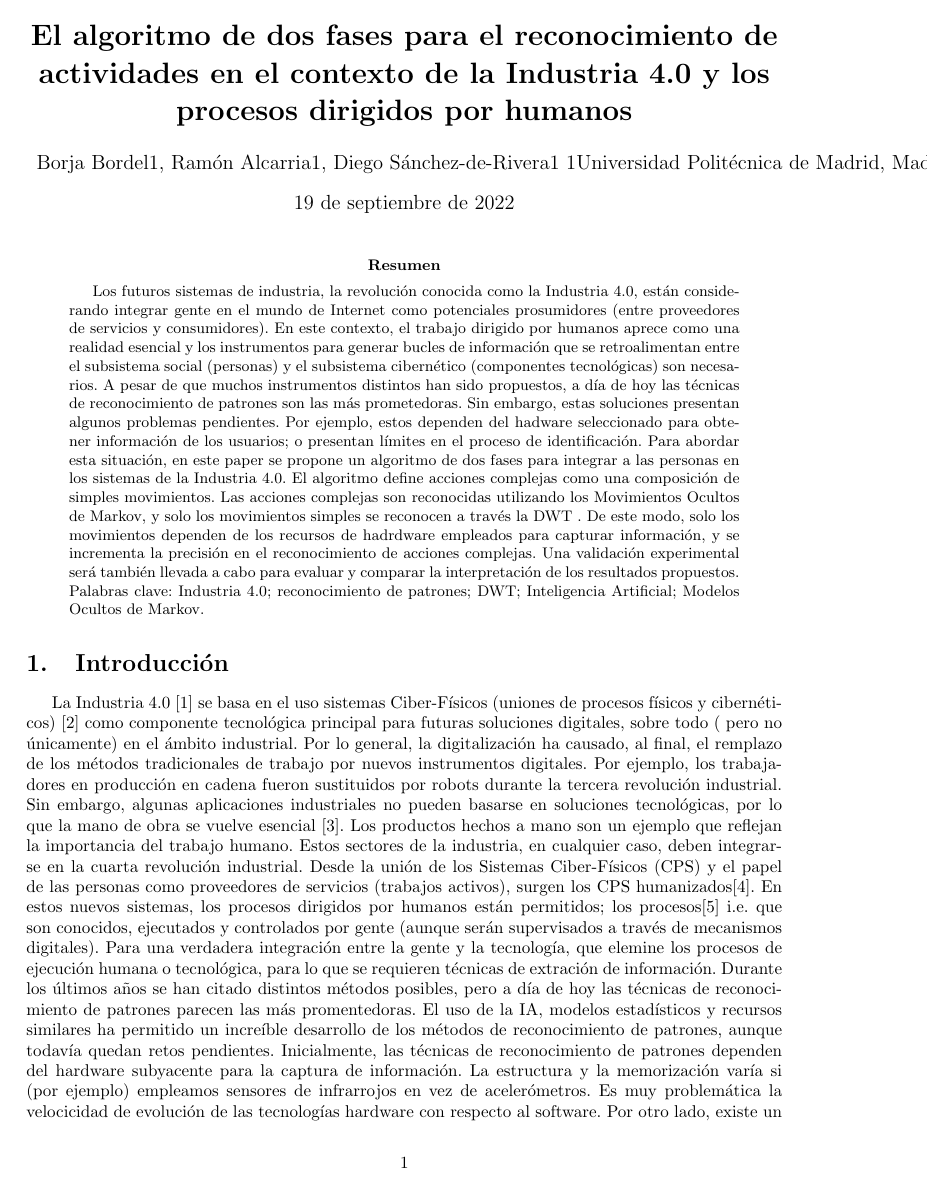
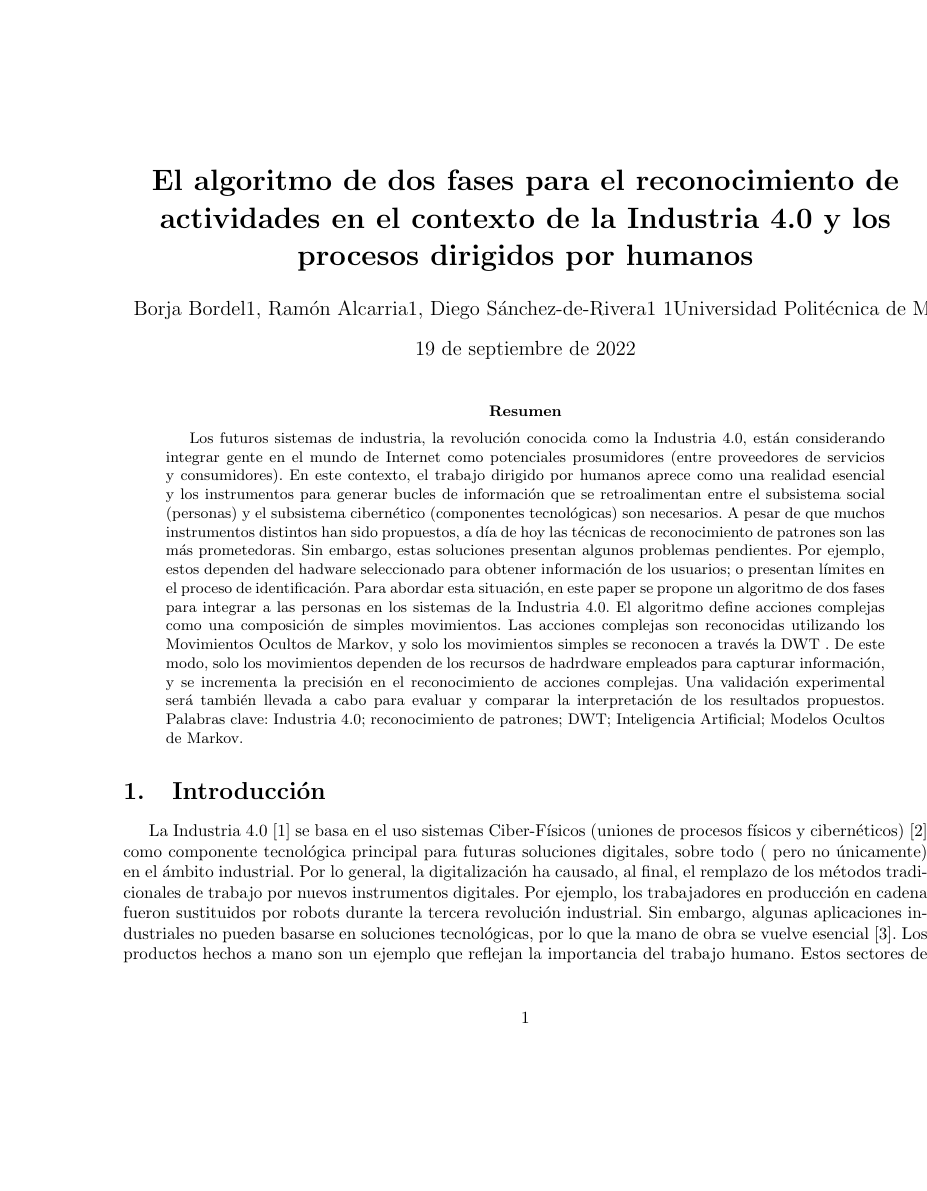
Before and after one commit to acasasaez/Primera_entrega_LaTeX, a LaTeX paper (main.tex): page 1 of 3. Compiled offline with pdfLaTeX.

Commit message:
limpieza

```diff
--- a/main.tex
+++ b/main.tex
@@ -6,7 +6,7 @@
 
 % Set page size and margins
 % Replace `letterpaper' with `a4paper' for UK/EU standard size
-\usepackage[letterpaper,top=2cm,bottom=2cm,left=3cm,right=3cm,marginparwidth=1.75cm]{geometry}
+\usepackage[letterpaper,top=5cm,bottom=5cm,left=5cm,right=cm,marginparwidth=1.75cm]{geometry}
 
 % Useful packages
 \usepackage{amsmath}
```
Also changed, not shown: Captura de pantalla 2022-09-19 a las 13.05.43.png (deleted), frog.jpg (deleted), 2 other files.
